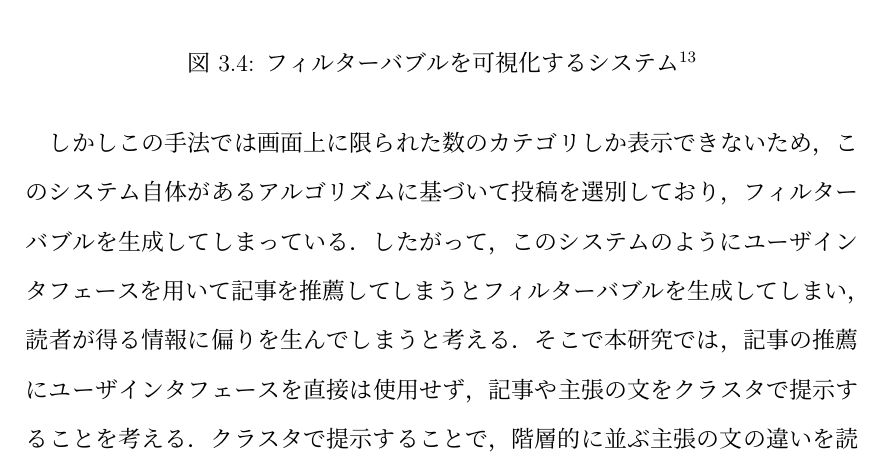
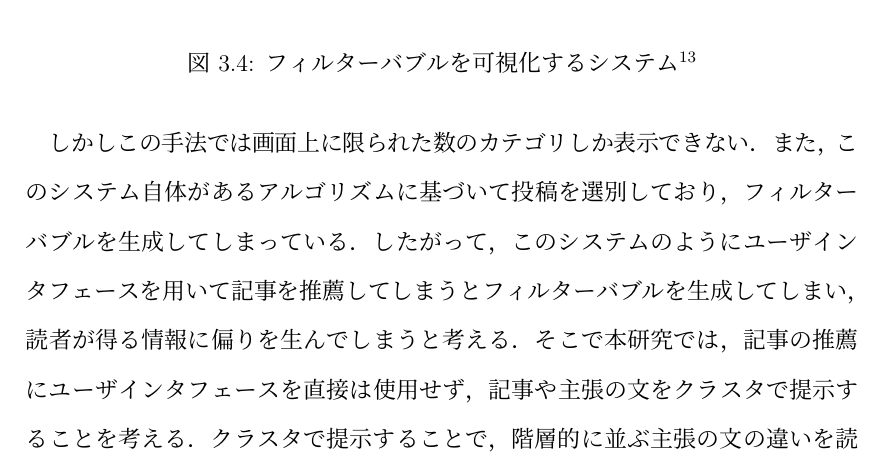
Before and after one commit to KataokaNagi/data-engineering-lab, a LaTeX thesis (graduation-thesis/second-half/thesis/thesis.tex): part of page 38 of 81, cut so that both start at the same text. Compiled offline with pLaTeX and dvipdfmx.

Commit message:
update: separate sentence to make correctly

```diff
--- a/graduation-thesis/second-half/thesis/thesis.tex
+++ b/graduation-thesis/second-half/thesis/thesis.tex
@@ -1300,7 +1300,7 @@ Nagulendraらは，ニュースやSNS（ソーシャルネットワークサー
 \end{figure}
 \footnotetext[13]{\cite{nagulendra_understanding_2014}より引用}
 
-しかしこの手法では画面上に限られた数のカテゴリしか表示できないため，このシステム自体があるアルゴリズムに基づいて投稿を選別しており，フィルターバブルを生成してしまっている．
+しかしこの手法では画面上に限られた数のカテゴリしか表示できない．また，このシステム自体があるアルゴリズムに基づいて投稿を選別しており，フィルターバブルを生成してしまっている．
 % フィルターバブルの存在を自覚を促すことができるが，
 したがって，このシステムのようにユーザインタフェースを用いて記事を推薦してしまうとフィルターバブルを生成してしまい，読者が得る情報に偏りを生んでしまうと考える．
 そこで本研究では，記事の推薦にユーザインタフェースを直接は使用せず，記事や主張の文をクラスタで提示することを考える．
```
